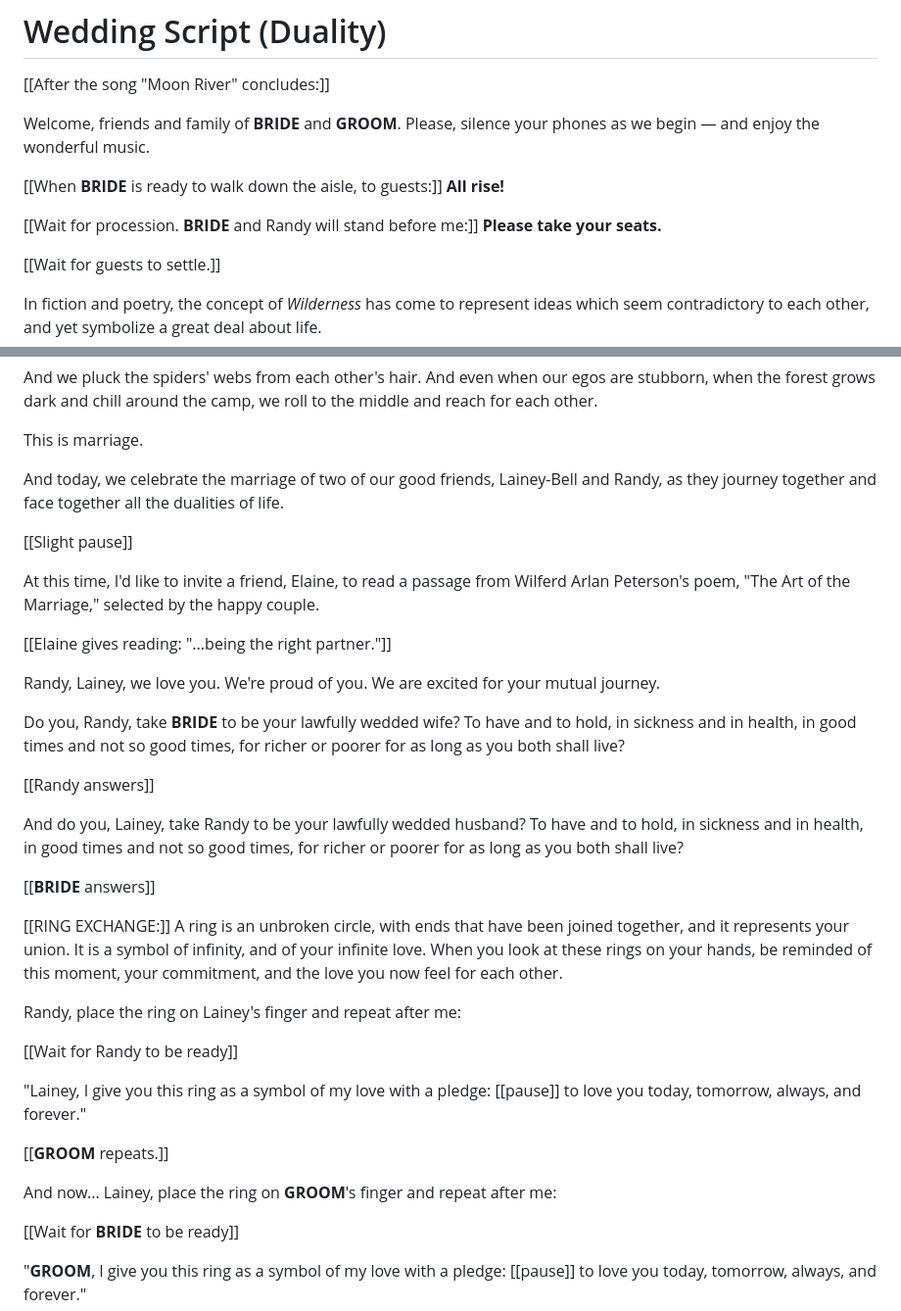
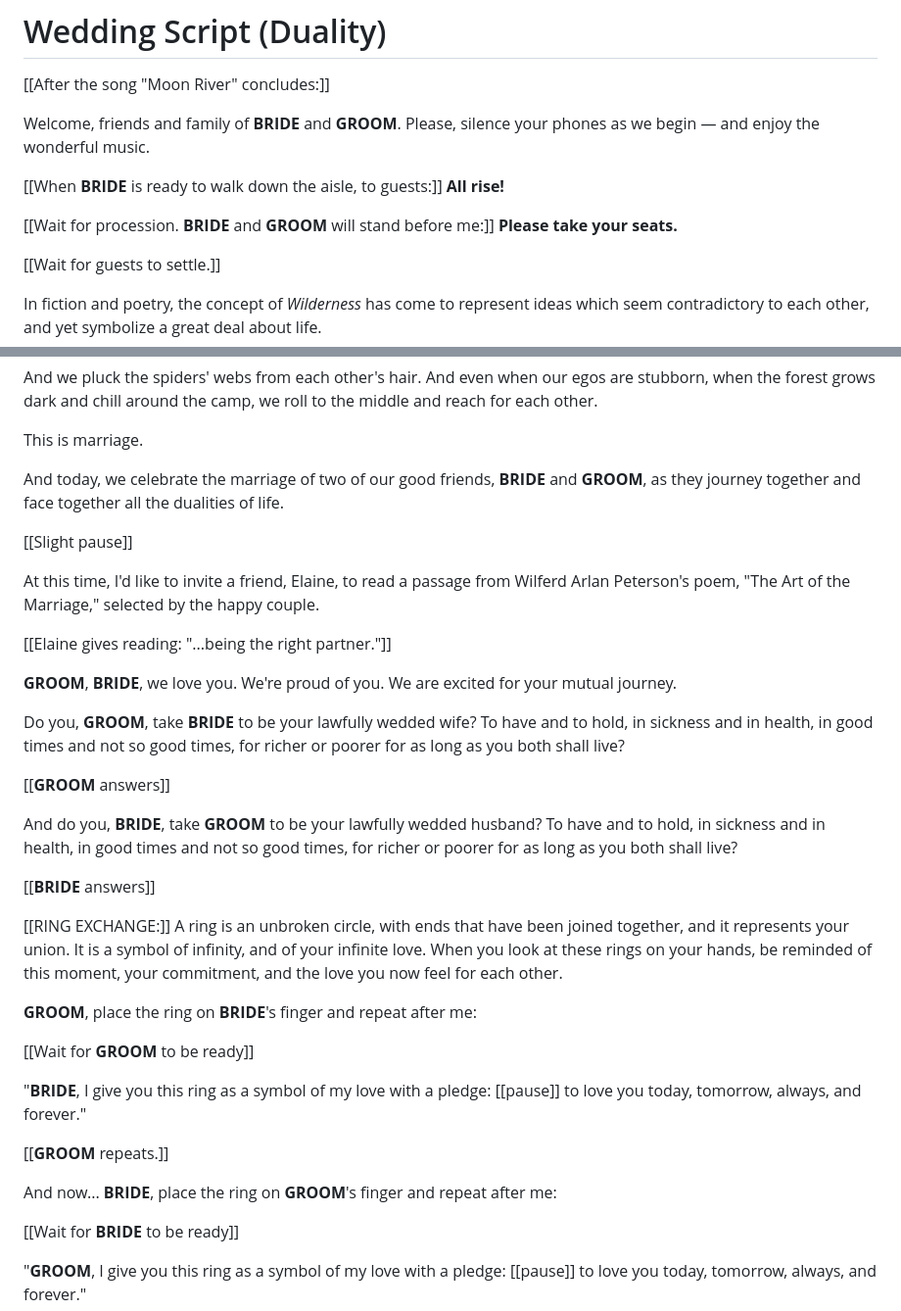
Before and after one commit to davegregg/wedding-remarks, a Markdown page: README.md, 2 parts joined by grey strips. Shown at 98% size. GitHub-like rendering.

```diff
--- a/README.md
+++ b/README.md
@@ -7,7 +7,7 @@ Welcome, friends and family of __BRIDE__ and __GROOM__. Please, silence your pho
 [[When __BRIDE__ is ready to walk down the aisle, to guests:]]
 __All rise!__
 
-[[Wait for procession. __BRIDE__ and Randy will stand before me:]]
+[[Wait for procession. __BRIDE__ and __GROOM__ will stand before me:]]
 __Please take your seats.__
 
 [[Wait for guests to settle.]]
@@ -38,7 +38,7 @@ And we pluck the spiders' webs from each other's hair. And even when our egos ar
 
 This is marriage.
 
-And today, we celebrate the marriage of two of our good friends, Lainey-Bell and Randy, as they journey together and face together all the dualities of life.
+And today, we celebrate the marriage of two of our good friends, __BRIDE__ and __GROOM__, as they journey together and face together all the dualities of life.
 
 [[Slight pause]]
 
@@ -46,28 +46,28 @@ At this time, I'd like to invite a friend, Elaine, to read a passage from Wilfer
 
 [[Elaine gives reading: "...being the right partner."]]
 
-Randy, Lainey, we love you. We're proud of you. We are excited for your mutual journey.
+__GROOM__, __BRIDE__, we love you. We're proud of you. We are excited for your mutual journey.
 
-Do you, Randy, take __BRIDE__ to be your lawfully wedded wife? To have and to hold, in sickness and in health, in good times and not so good times, for richer or poorer for as long as you both shall live?
+Do you, __GROOM__, take __BRIDE__ to be your lawfully wedded wife? To have and to hold, in sickness and in health, in good times and not so good times, for richer or poorer for as long as you both shall live?
 
-[[Randy answers]]
+[[__GROOM__ answers]]
 
-And do you, Lainey, take Randy to be your lawfully wedded husband? To have and to hold, in sickness and in health, in good times and not so good times, for richer or poorer for as long as you both shall live?
+And do you, __BRIDE__, take __GROOM__ to be your lawfully wedded husband? To have and to hold, in sickness and in health, in good times and not so good times, for richer or poorer for as long as you both shall live?
 
 [[__BRIDE__ answers]]
 
 [[RING EXCHANGE:]]
 A ring is an unbroken circle, with ends that have been joined together, and it represents your union. It is a symbol of infinity, and of your infinite love. When you look at these rings on your hands, be reminded of this moment, your commitment, and the love you now feel for each other.
 
-Randy, place the ring on Lainey's finger and repeat after me:
+__GROOM__, place the ring on __BRIDE__'s finger and repeat after me:
 
-[[Wait for Randy to be ready]]
+[[Wait for __GROOM__ to be ready]]
 
-"Lainey, I give you this ring as a symbol of my love with a pledge: [[pause]] to love you today, tomorrow, always, and forever."
+"__BRIDE__, I give you this ring as a symbol of my love with a pledge: [[pause]] to love you today, tomorrow, always, and forever."
 
 [[__GROOM__ repeats.]]
 
-And now... Lainey, place the ring on __GROOM__'s finger and repeat after me:
+And now... __BRIDE__, place the ring on __GROOM__'s finger and repeat after me:
 
 [[Wait for __BRIDE__ to be ready]]
 
```
